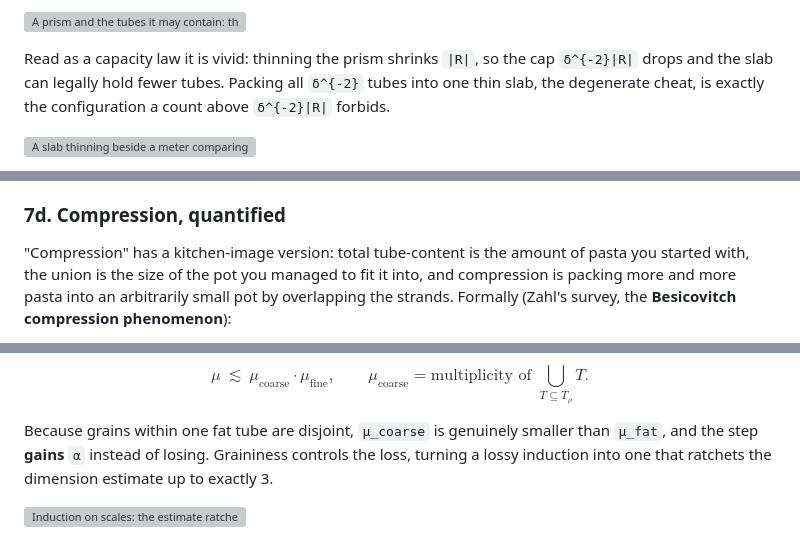
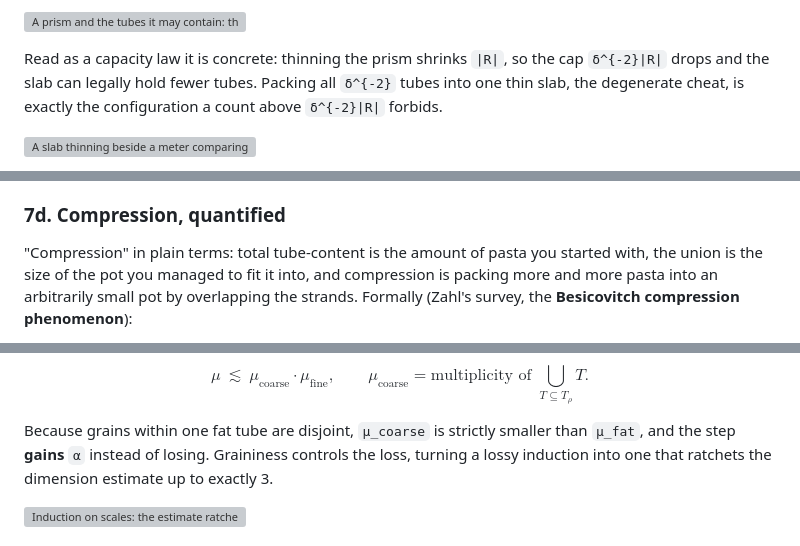
Before and after one commit to sylhare/math, a Markdown page: research/kakeya/kakeya.md, 3 parts joined by grey strips. Rendered like a GitHub page; grey boxes are pictures that could not be loaded.

```diff
--- a/research/kakeya/kakeya.md
+++ b/research/kakeya/kakeya.md
@@ -690,7 +690,7 @@ Two axioms/definitions the proof leans on (Hickman):
 
 ![A prism and the tubes it may contain: the Wolff axiom caps this at delta^-2 |R|, giving the (n+2)/2 = 5/2 bound in R^3.](figures/7_solving_3d/7_1_wolff_axiom.png)
 
-Read as a capacity law it is vivid: thinning the prism shrinks `|R|`, so the cap `δ^{-2}|R|` drops and
+Read as a capacity law it is concrete: thinning the prism shrinks `|R|`, so the cap `δ^{-2}|R|` drops and
 the slab can legally hold fewer tubes. Packing all `δ^{-2}` tubes into one thin slab, the degenerate
 cheat, is exactly the configuration a count above `δ^{-2}|R|` forbids.
 
@@ -811,7 +811,7 @@ induction feed on itself.
 
 ### 7d. Compression, quantified
 
-"Compression" has a kitchen-image version: total tube-content is the amount of pasta you started
+"Compression" in plain terms: total tube-content is the amount of pasta you started
 with, the union is the size of the pot you managed to fit it into, and compression is packing more
 and more pasta into an arbitrarily small pot by overlapping the strands. Formally (Zahl's survey,
 the **Besicovitch compression phenomenon**):
@@ -858,7 +858,7 @@ $$
 \qquad \mu_{\text{coarse}} = \text{multiplicity of } \bigcup_{T \subseteq T_\rho} T .
 $$
 
-Because grains within one fat tube are disjoint, `μ_coarse` is genuinely smaller than `μ_fat`, and the
+Because grains within one fat tube are disjoint, `μ_coarse` is strictly smaller than `μ_fat`, and the
 step **gains** `α` instead of losing. Graininess controls the loss, turning a lossy induction into
 one that ratchets the dimension estimate up to exactly 3.
 
```
Also changed, not shown: other parts of research/kakeya/kakeya.md (+7 -7 lines).
